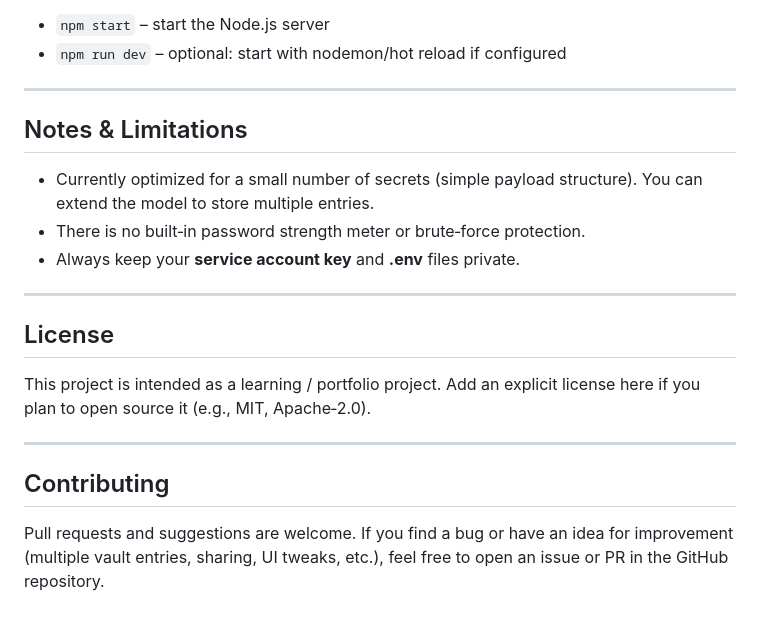
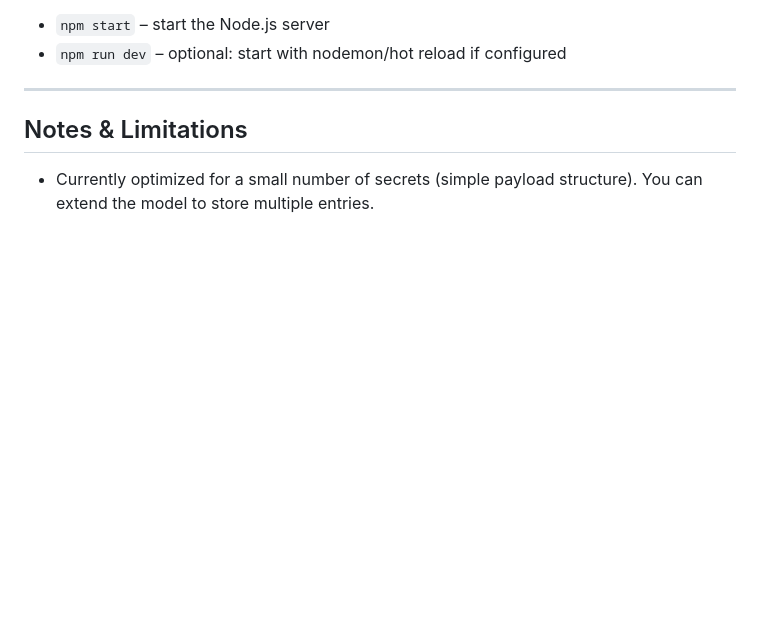
Before and after one commit to vedantpvr/Cipher-Vault, a Markdown page: README.md, the part around the change. Drawn GitHub-style; blank space fills up the shorter version.

Commit message:
Cipher-Vault

```diff
--- a/README.md
+++ b/README.md
@@ -201,17 +201,3 @@ Common scripts (check `package.json` for exact names):
 ## Notes & Limitations
 
 - Currently optimized for a small number of secrets (simple payload structure). You can extend the model to store multiple entries.
-- There is no built‑in password strength meter or brute‑force protection.
-- Always keep your **service account key** and **.env** files private.
-
----
-
-## License
-
-This project is intended as a learning / portfolio project. Add an explicit license here if you plan to open source it (e.g., MIT, Apache‑2.0).
-
----
-
-## Contributing
-
-Pull requests and suggestions are welcome. If you find a bug or have an idea for improvement (multiple vault entries, sharing, UI tweaks, etc.), feel free to open an issue or PR in the GitHub repository.
```
